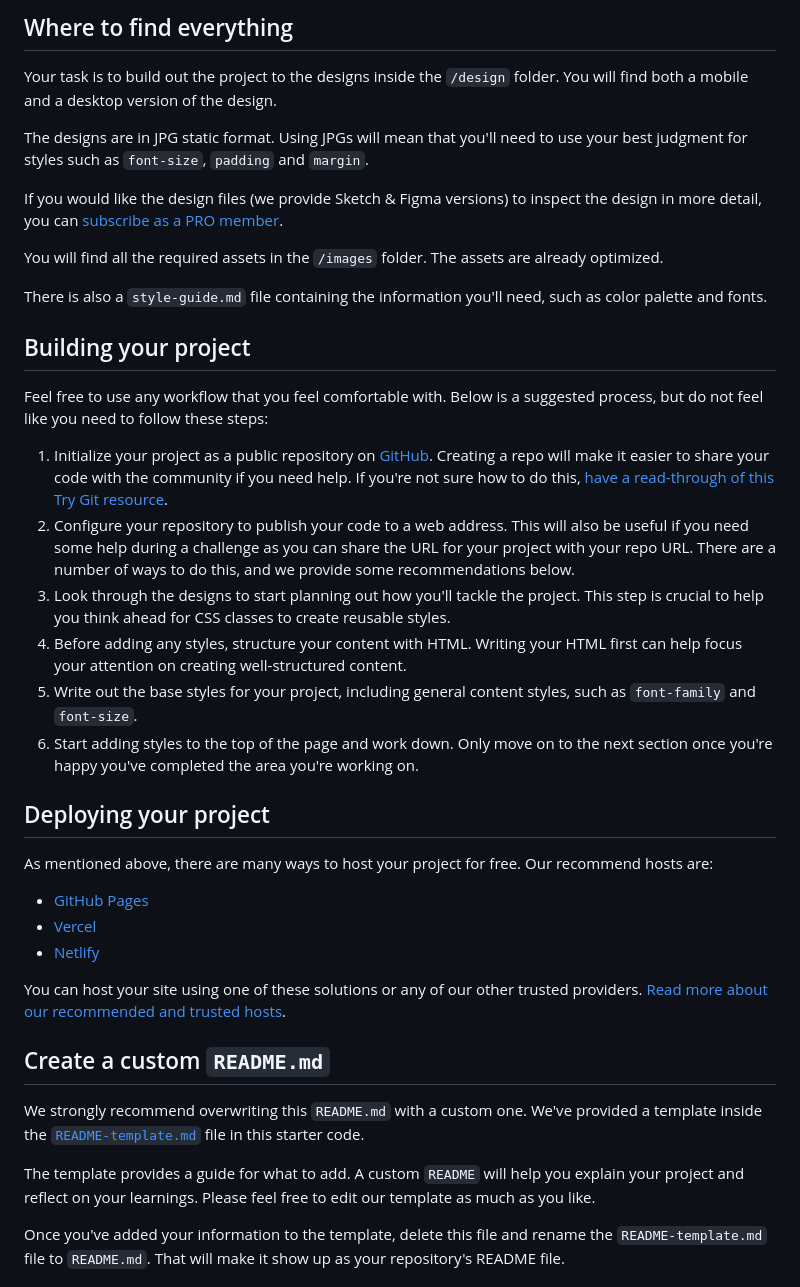
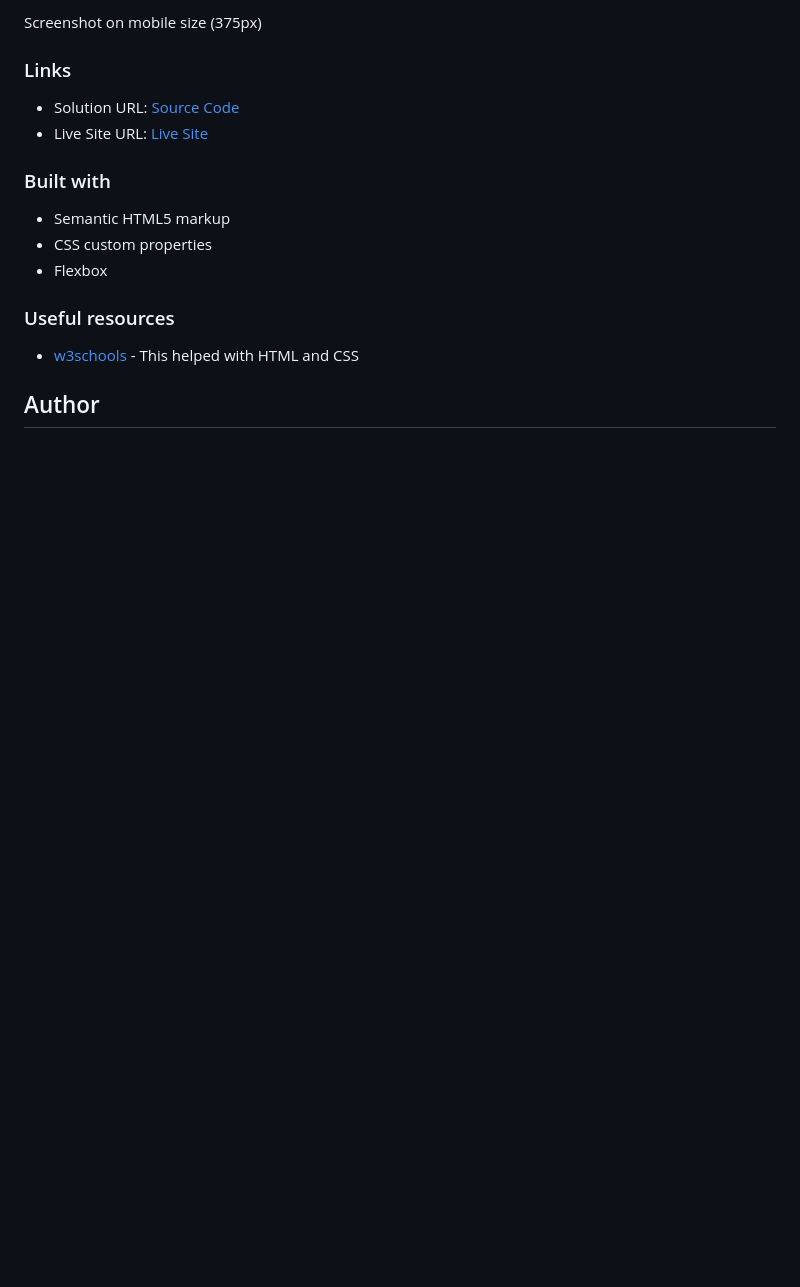
Before and after one commit to lindafranco96/FrontendMentor-CardMain, a Markdown page: README.md, the part around the change printed below. Rendered like a GitHub page; blank space fills up the shorter version.

```diff
--- a/README.md
+++ b/README.md
@@ -24,42 +30,23 @@ Want some support on the challenge? [Join our Slack community](https://www.front
 
-## Where to find everything
+Screenshot on mobile size (375px)
 
-Your task is to build out the project to the designs inside the `/design` folder. You will find both a mobile and a desktop version of the design.
 
-The designs are in JPG static format. Using JPGs will mean that you'll need to use your best judgment for styles such as `font-size`, `padding` and `margin`.
+### Links
 
-If you would like the design files (we provide Sketch & Figma versions) to inspect the design in more detail, you can [subscribe as a PRO member](https://www.frontendmentor.io/pro).
+- Solution URL: [Source Code](https://github.com/lindafranco96/FrontendMentor-CardMain)
+- Live Site URL: [Live Site](https://card-main-html-css.netlify.app/)
 
-You will find all the required assets in the `/images` folder. The assets are already optimized.
 
-There is also a `style-guide.md` file containing the information you'll need, such as color palette and fonts.
+### Built with
 
-## Building your project
+- Semantic HTML5 markup
+- CSS custom properties
+- Flexbox
 
-Feel free to use any workflow that you feel comfortable with. Below is a suggested process, but do not feel like you need to follow these steps:
+### Useful resources
 
-1. Initialize your project as a public repository on [GitHub](https://github.com/). Creating a repo will make it easier to share your code with the community if you need help. If you're not sure how to do this, [have a read-through of this Try Git resource](https://try.github.io/).
-2. Configure your repository to publish your code to a web address. This will also be useful if you need some help during a challenge as you can share the URL for your project with your repo URL. There are a number of ways to do this, and we provide some recommendations below.
-3. Look through the designs to start planning out how you'll tackle the project. This step is crucial to help you think ahead for CSS classes to create reusable styles.
-4. Before adding any styles, structure your content with HTML. Writing your HTML first can help focus your attention on creating well-structured content.
-5. Write out the base styles for your project, including general content styles, such as `font-family` and `font-size`.
-6. Start adding styles to the top of the page and work down. Only move on to the next section once you're happy you've completed the area you're working on.
+- [w3schools](https://www.w3schools.com/) - This helped with HTML and CSS
 
-## Deploying your project
 
-As mentioned above, there are many ways to host your project for free. Our recommend hosts are:
+## Author
 
-- [GitHub Pages](https://pages.github.com/)
-- [Vercel](https://vercel.com/)
-- [Netlify](https://www.netlify.com/)
-
-You can host your site using one of these solutions or any of our other trusted providers. [Read more about our recommended and trusted hosts](https://medium.com/frontend-mentor/frontend-mentor-trusted-hosting-providers-bf000dfebe).
-
-## Create a custom `README.md`
-
-We strongly recommend overwriting this `README.md` with a custom one. We've provided a template inside the [`README-template.md`](./README-template.md) file in this starter code.
-
-The template provides a guide for what to add. A custom `README` will help you explain your project and reflect on your learnings. Please feel free to edit our template as much as you like.
-
-Once you've added your information to the template, delete this file and rename the `README-template.md` file to `README.md`. That will make it show up as your repository's README file.
-
```
Also changed, not shown: other parts of README.md (+21 -38 lines), README-template.md (deleted, +0 -110 lines), my-solution-images/CardMain-desktop.PNG (added), my-solution-images/CardMain-mobile.png (added), 1 other file.
